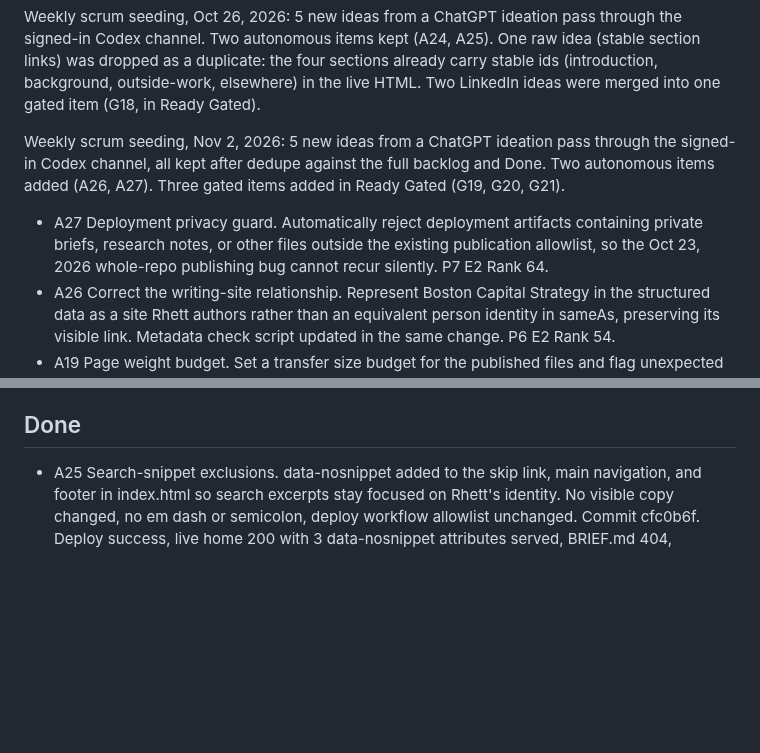
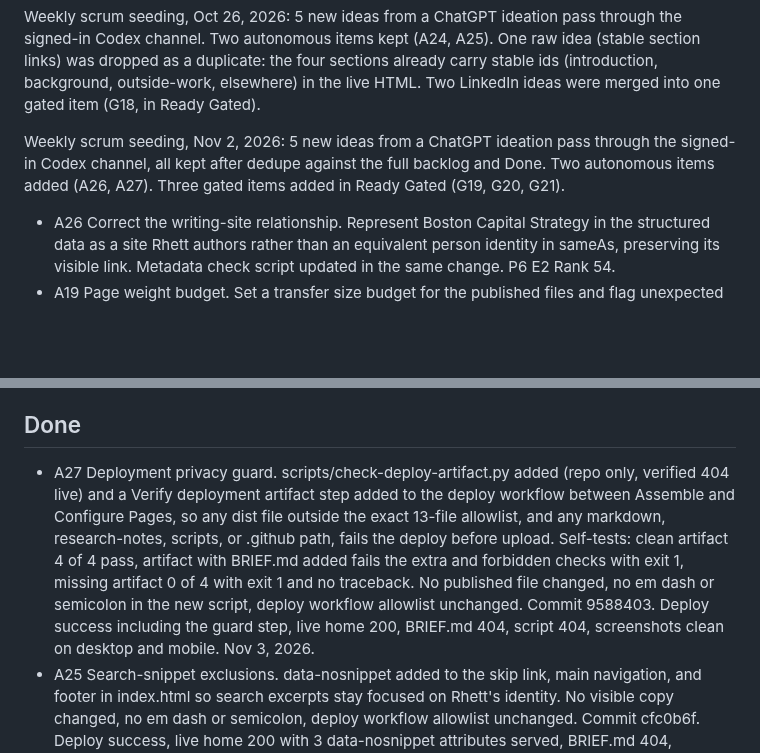
Before and after one commit to rhettd333/rhettd333.github.io, a Markdown page: BACKLOG.md, 2 parts joined by grey strips. GitHub-like rendering; blank space fills up the shorter version.

Commit message:
Backlog: A27 done (9588403)

```diff
--- a/BACKLOG.md
+++ b/BACKLOG.md
@@ -12,7 +12,6 @@ Weekly scrum seeding, Oct 26, 2026: 5 new ideas from a ChatGPT ideation pass thr
 
 Weekly scrum seeding, Nov 2, 2026: 5 new ideas from a ChatGPT ideation pass through the signed-in Codex channel, all kept after dedupe against the full backlog and Done. Two autonomous items added (A26, A27). Three gated items added in Ready Gated (G19, G20, G21).
 
-- A27 Deployment privacy guard. Automatically reject deployment artifacts containing private briefs, research notes, or other files outside the existing publication allowlist, so the Oct 23, 2026 whole-repo publishing bug cannot recur silently. P7 E2 Rank 64.
 - A26 Correct the writing-site relationship. Represent Boston Capital Strategy in the structured data as a site Rhett authors rather than an equivalent person identity in sameAs, preserving its visible link. Metadata check script updated in the same change. P6 E2 Rank 54.
 - A19 Page weight budget. Set a transfer size budget for the published files and flag unexpected growth during weekly checks. P6 E3 Rank 51.
 - A20 Versioned asset references. A versioning convention for stylesheet and image references so returning visitors reliably receive updated assets after a change. P5 E3 Rank 41.
@@ -56,6 +55,7 @@ Weekly scrum seeding, Nov 2, 2026: three gated items from the ChatGPT ideation p
 
 ## Done
 
+- A27 Deployment privacy guard. scripts/check-deploy-artifact.py added (repo only, verified 404 live) and a Verify deployment artifact step added to the deploy workflow between Assemble and Configure Pages, so any dist file outside the exact 13-file allowlist, and any markdown, research-notes, scripts, or .github path, fails the deploy before upload. Self-tests: clean artifact 4 of 4 pass, artifact with BRIEF.md added fails the extra and forbidden checks with exit 1, missing artifact 0 of 4 with exit 1 and no traceback. No published file changed, no em dash or semicolon in the new script, deploy workflow allowlist unchanged. Commit 9588403. Deploy success including the guard step, live home 200, BRIEF.md 404, script 404, screenshots clean on desktop and mobile. Nov 3, 2026.
 - A25 Search-snippet exclusions. data-nosnippet added to the skip link, main navigation, and footer in index.html so search excerpts stay focused on Rhett's identity. No visible copy changed, no em dash or semicolon, deploy workflow allowlist unchanged. Commit cfc0b6f. Deploy success, live home 200 with 3 data-nosnippet attributes served, BRIEF.md 404, screenshots clean on desktop and mobile. Oct 27, 2026.
 - A24 Private factual source ledger. research-notes/factual-source-ledger.md added (repo only, verified 404 live). Every published claim mapped to BRIEF.md or, for the headshot, BACKLOG.md G4, in page order, with a maintenance rule and an exclusions note that repeats no never-publish details. No published file changed, no em dash or semicolon, deploy workflow allowlist unchanged. Commit cde9b84. Deploy success, live home 200, BRIEF.md 404, ledger 404, screenshots clean on desktop and mobile. Oct 27, 2026.
 - A21 Production response checks. scripts/check-responses.py added (repo only, verified 404 live). All seven live files return 200 with the expected content types, including the headshot as image/jpeg and the sitemap as application/xml, 7 of 7 pass. Commit c3ec497. Deploy success, screenshots byte-identical to the verified headshot baseline. Oct 23, 2026.
```
